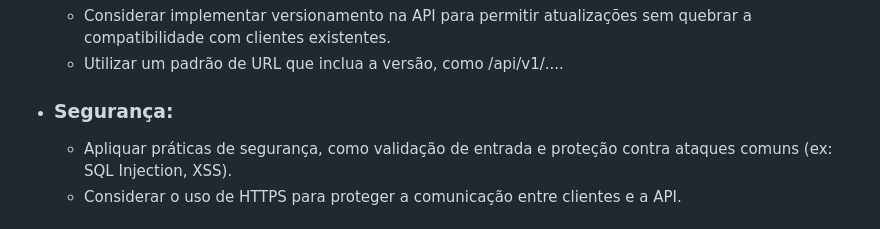
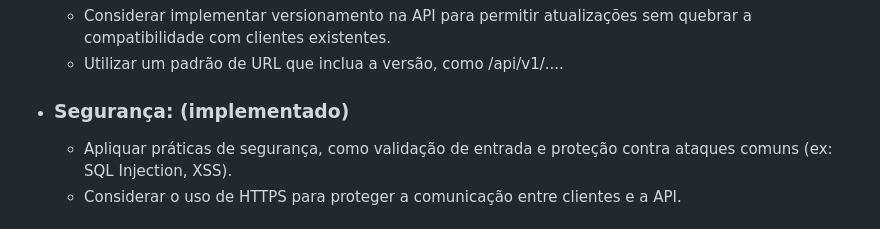
Before and after one commit to Rodrigo-Kelven/Api_AutoMotors, a Markdown page: Pendencias.Readme.md, the part around the change. GitHub-like rendering.

```diff
--- a/Pendencias.Readme.md
+++ b/Pendencias.Readme.md
@@ -57,7 +57,7 @@
     - Considerar implementar versionamento na API para permitir atualizações sem quebrar a compatibilidade com clientes existentes.
     - Utilizar um padrão de URL que inclua a versão, como /api/v1/....
 
-- ### Segurança:
+- ### Segurança: (implementado)
     - Apliquar práticas de segurança, como validação de entrada e proteção contra ataques comuns (ex: SQL Injection, XSS).
     - Considerar o uso de HTTPS para proteger a comunicação entre clientes e a API.
 
```
